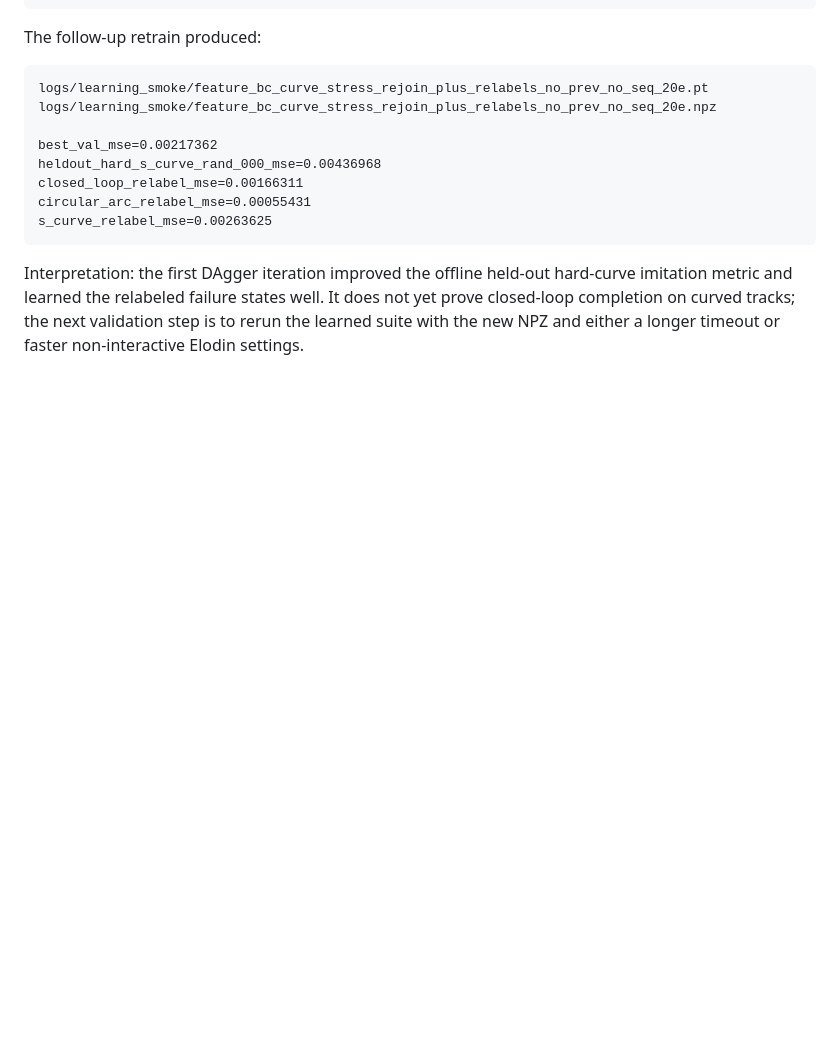
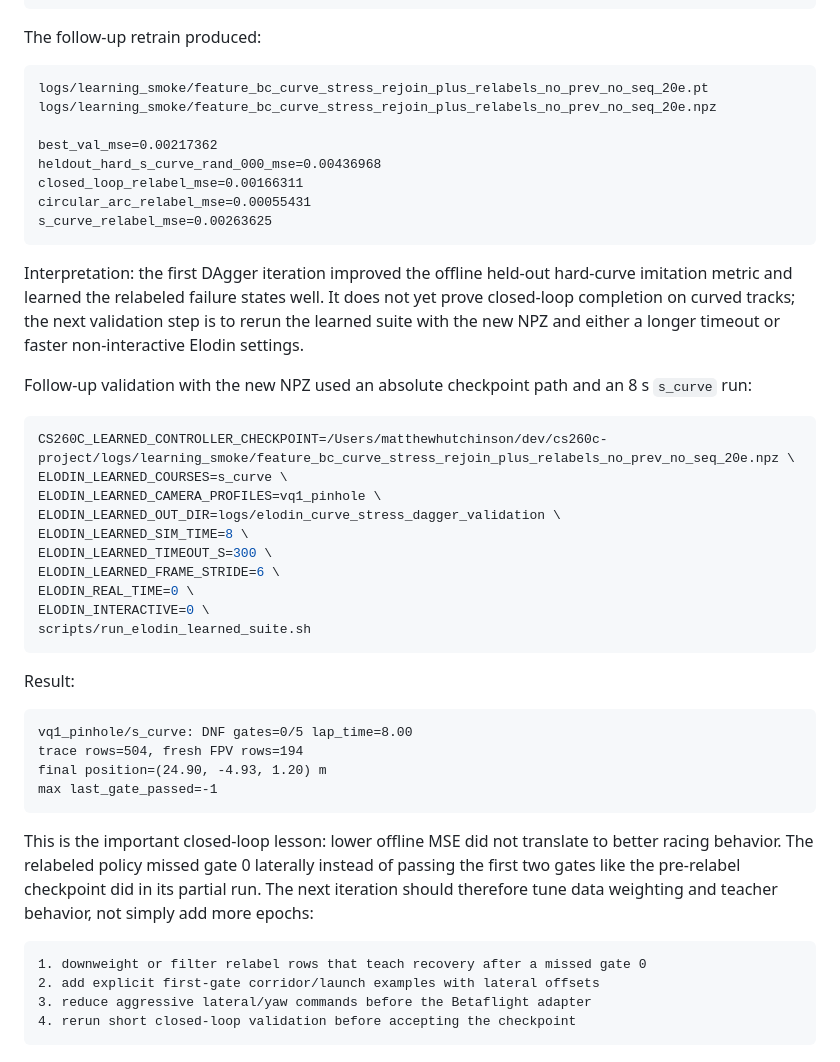
Before and after one commit to MatthewTHutchinson/cs260c-project, a Markdown page: docs/DUE_TONIGHT_ROADMAP_STATUS_2026-06-10.md, the part around the change. GitHub-like rendering; blank space fills up the shorter version.

Commit message:
Record DAgger validation result

````diff
--- a/docs/DUE_TONIGHT_ROADMAP_STATUS_2026-06-10.md
+++ b/docs/DUE_TONIGHT_ROADMAP_STATUS_2026-06-10.md
@@ -327,3 +327,41 @@ hard-curve imitation metric and learned the relabeled failure states well. It
 does not yet prove closed-loop completion on curved tracks; the next validation
 step is to rerun the learned suite with the new NPZ and either a longer timeout
 or faster non-interactive Elodin settings.
+
+Follow-up validation with the new NPZ used an absolute checkpoint path and an
+8 s `s_curve` run:
+
+```bash
+CS260C_LEARNED_CONTROLLER_CHECKPOINT=/Users/matthewhutchinson/dev/cs260c-project/logs/learning_smoke/feature_bc_curve_stress_rejoin_plus_relabels_no_prev_no_seq_20e.npz \
+ELODIN_LEARNED_COURSES=s_curve \
+ELODIN_LEARNED_CAMERA_PROFILES=vq1_pinhole \
+ELODIN_LEARNED_OUT_DIR=logs/elodin_curve_stress_dagger_validation \
+ELODIN_LEARNED_SIM_TIME=8 \
+ELODIN_LEARNED_TIMEOUT_S=300 \
+ELODIN_LEARNED_FRAME_STRIDE=6 \
+ELODIN_REAL_TIME=0 \
+ELODIN_INTERACTIVE=0 \
+scripts/run_elodin_learned_suite.sh
+```
+
+Result:
+
+```text
+vq1_pinhole/s_curve: DNF gates=0/5 lap_time=8.00
+trace rows=504, fresh FPV rows=194
+final position=(24.90, -4.93, 1.20) m
+max last_gate_passed=-1
+```
+
+This is the important closed-loop lesson: lower offline MSE did not translate
+to better racing behavior. The relabeled policy missed gate 0 laterally instead
+of passing the first two gates like the pre-relabel checkpoint did in its
+partial run. The next iteration should therefore tune data weighting and teacher
+behavior, not simply add more epochs:
+
+```text
+1. downweight or filter relabel rows that teach recovery after a missed gate 0
+2. add explicit first-gate corridor/launch examples with lateral offsets
+3. reduce aggressive lateral/yaw commands before the Betaflight adapter
+4. rerun short closed-loop validation before accepting the checkpoint
+```
````
